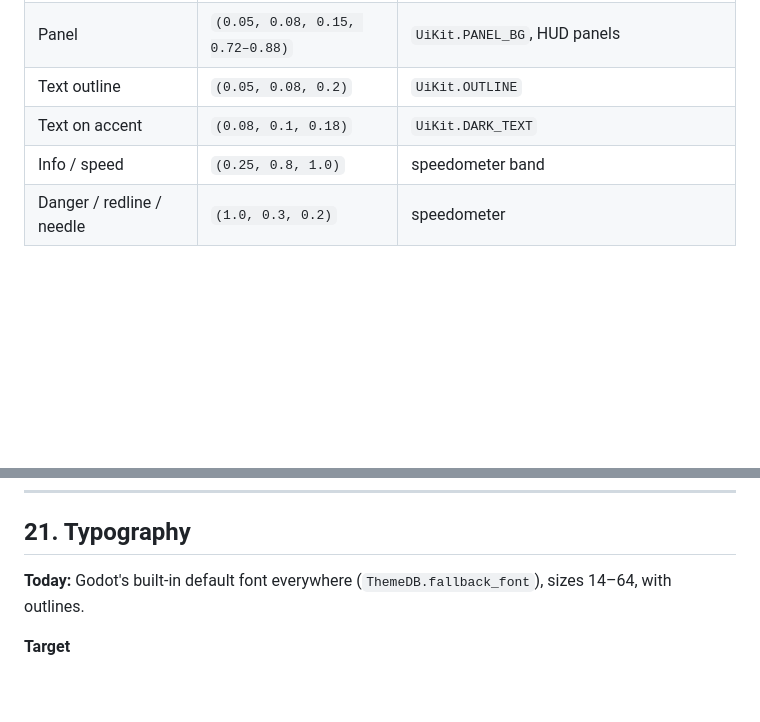
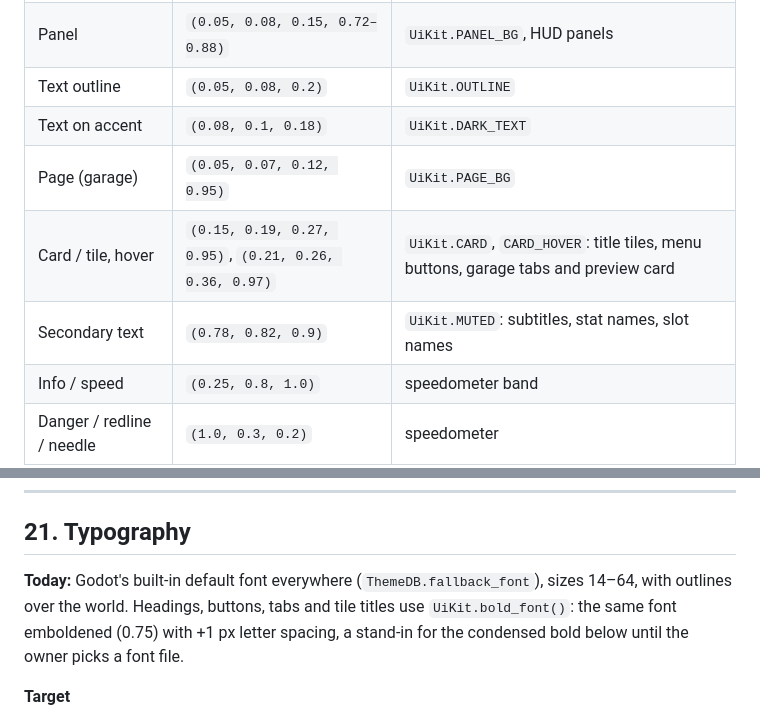
Before and after one commit to Fahmula/turbo-town, a Markdown page: ART_BIBLE.md, 2 parts joined by grey strips. Rendered like a GitHub page; blank space fills up the shorter version.

```diff
--- a/ART_BIBLE.md
+++ b/ART_BIBLE.md
@@ -447,6 +447,9 @@ Keep the existing `UiKit` values. They already fit.
 | Panel | `(0.05, 0.08, 0.15, 0.72–0.88)` | `UiKit.PANEL_BG`, HUD panels |
 | Text outline | `(0.05, 0.08, 0.2)` | `UiKit.OUTLINE` |
 | Text on accent | `(0.08, 0.1, 0.18)` | `UiKit.DARK_TEXT` |
+| Page (garage) | `(0.05, 0.07, 0.12, 0.95)` | `UiKit.PAGE_BG` |
+| Card / tile, hover | `(0.15, 0.19, 0.27, 0.95)`, `(0.21, 0.26, 0.36, 0.97)` | `UiKit.CARD`, `CARD_HOVER`: title tiles, menu buttons, garage tabs and preview card |
+| Secondary text | `(0.78, 0.82, 0.9)` | `UiKit.MUTED`: subtitles, stat names, slot names |
 | Info / speed | `(0.25, 0.8, 1.0)` | speedometer band |
 | Danger / redline / needle | `(1.0, 0.3, 0.2)` | speedometer |
 | Go / success | `(0.3, 1.0, 0.45)` | race start circle, "GO!" |
@@ -1522,7 +1553,10 @@ layout. Refine toward a clean automotive instrument rather than a cartoon.
 ## 21. Typography
 
 **Today:** Godot's built-in default font everywhere (`ThemeDB.fallback_font`),
-sizes 14–64, with outlines.
+sizes 14–64, with outlines over the world. Headings, buttons, tabs and tile
+titles use `UiKit.bold_font()`: the same font emboldened (0.75) with +1 px
+letter spacing, a stand-in for the condensed bold below until the owner
+picks a font file.
 
 **Target**
 
```
Also changed, not shown: other parts of ART_BIBLE.md (+46 -13 lines), PROGRESS.md (+2 -0 lines), README.md (+2 -2 lines), docs/screenshots/garage.jpg, docs/screenshots/title.jpg, 5 other files.
